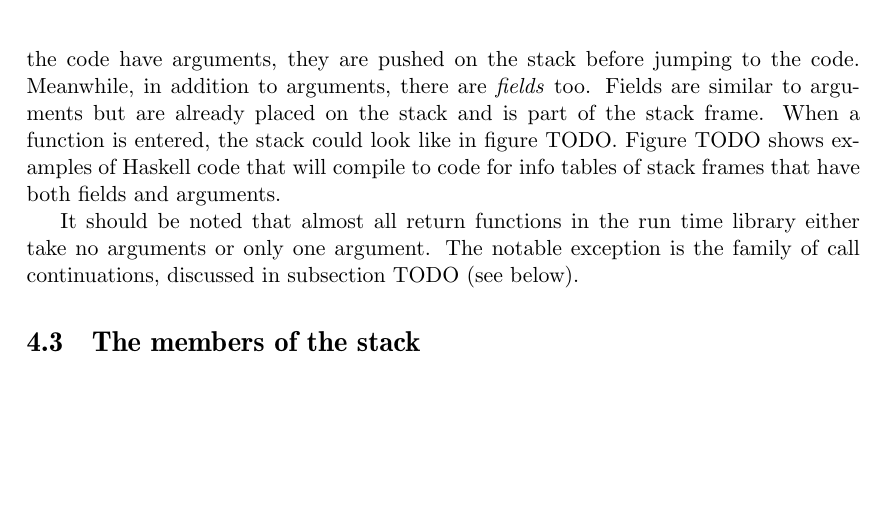
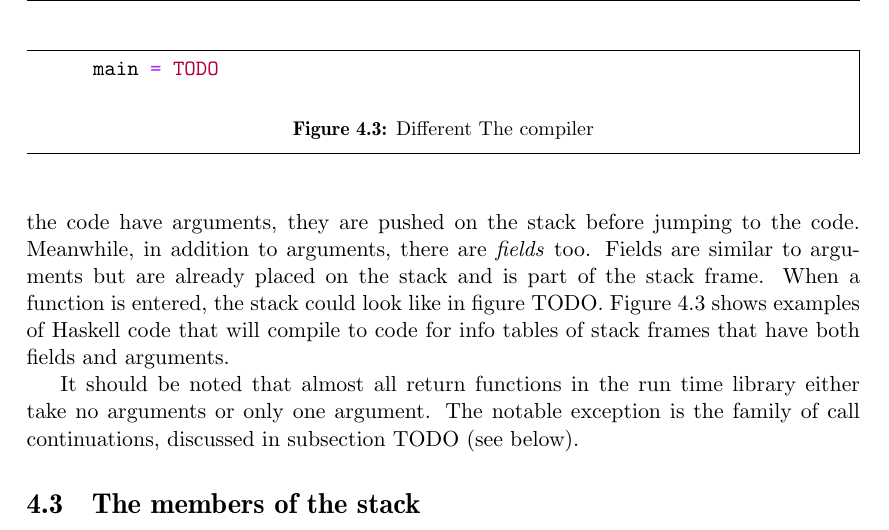
Before and after one commit to Tarrasch/exjobb, a LaTeX thesis (report/main.tex, which reads report/include/execution-stack.tex): part of page 19 of 23, cut at the place of the change, the shorter picture padded with empty space. Compiled offline with pdfLaTeX.

Commit message:
Fix TODO, add TODO

```diff
--- a/report/include/execution-stack.tex
+++ b/report/include/execution-stack.tex
@@ -127,9 +127,19 @@ have arguments, they are pushed on the stack before jumping to the code.
 Meanwhile, in addition to arguments, there are \emph{fields} too.
 Fields are similar to arguments but are already placed on the stack
 and is part of the stack frame. When a function is entered,
-the stack could look like in figure TODO. Figure TODO shows examples
+the stack could look like in figure TODO. Figure \ref{fig:field_and_arguments} shows examples
 of Haskell code that will compile to code for info tables
 of stack frames that have both fields and arguments.
+
+\begin{figure}
+\begin{mdframed}
+  \begin{minted}{Haskell}
+    main = TODO
+  \end{minted}
+  \caption{Different The compiler}
+  \label{fig:field_and_arguments}
+\end{mdframed}
+\end{figure}
 
 It should be noted that almost all return functions in the run time library
 either take no arguments or only one argument. The notable exception is the
```
